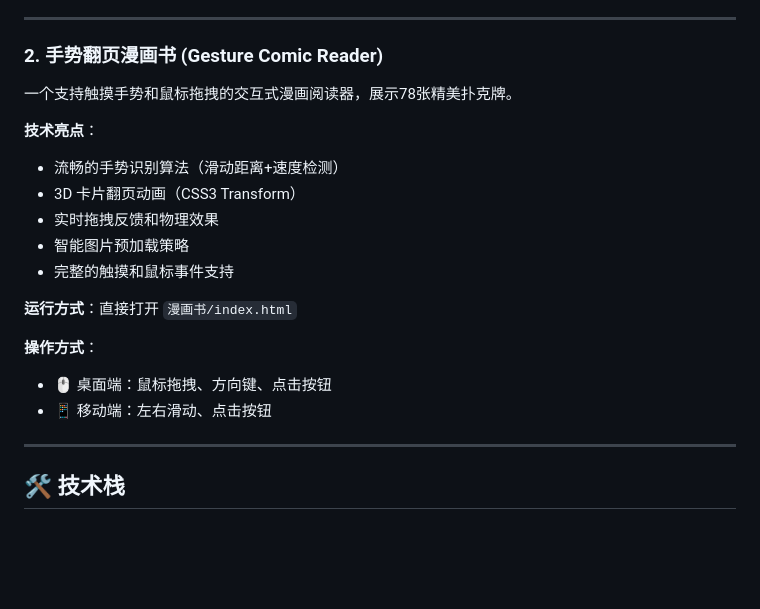
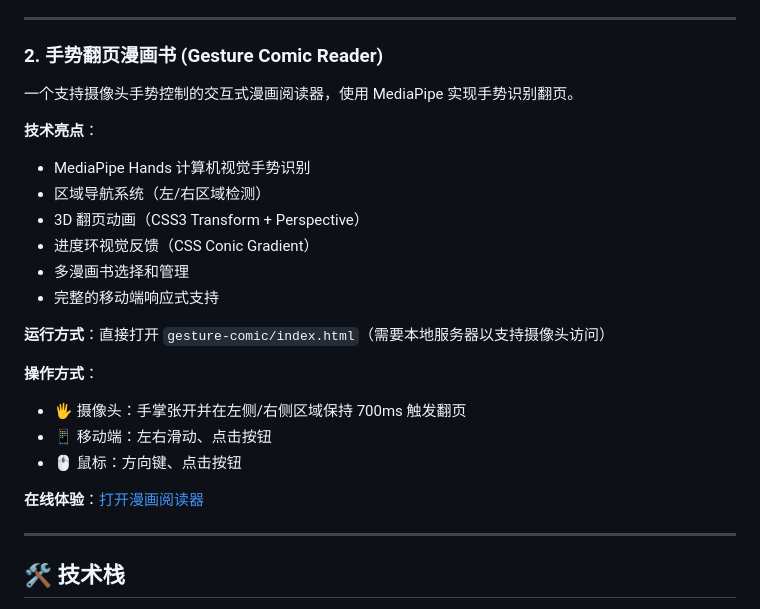
Before and after one commit to winston-wwzhen/vibe_coding_100, a Markdown page: README.md, the part around the change. Drawn GitHub-style; blank space fills up the shorter version.

Commit message:
docs: 更新手势翻页漫画书项目说明
- 更新项目文件夹名称（漫画书 -> gesture-comic）
- 更新技术亮点描述（MediaPipe、区域导航、进度环等）
- 更新在线体验链接

```diff
--- a/README.md
+++ b/README.md
@@ -32,20 +32,24 @@
 
 ### 2. 手势翻页漫画书 (Gesture Comic Reader)
 
-一个支持触摸手势和鼠标拖拽的交互式漫画阅读器，展示78张精美扑克牌。
+一个支持摄像头手势控制的交互式漫画阅读器，使用 MediaPipe 实现手势识别翻页。
 
 **技术亮点**：
-- 流畅的手势识别算法（滑动距离+速度检测）
-- 3D 卡片翻页动画（CSS3 Transform）
-- 实时拖拽反馈和物理效果
-- 智能图片预加载策略
-- 完整的触摸和鼠标事件支持
+- MediaPipe Hands 计算机视觉手势识别
+- 区域导航系统（左/右区域检测）
+- 3D 翻页动画（CSS3 Transform + Perspective）
+- 进度环视觉反馈（CSS Conic Gradient）
+- 多漫画书选择和管理
+- 完整的移动端响应式支持
 
-**运行方式**：直接打开 `漫画书/index.html`
+**运行方式**：直接打开 `gesture-comic/index.html`（需要本地服务器以支持摄像头访问）
 
 **操作方式**：
-- 🖱️ 桌面端：鼠标拖拽、方向键、点击按钮
+- 🖐️ 摄像头：手掌张开并在左侧/右侧区域保持 700ms 触发翻页
 - 📱 移动端：左右滑动、点击按钮
+- 🖱️ 鼠标：方向键、点击按钮
+
+**在线体验**：[打开漫画阅读器](https://winston-wwzhen.github.io/vibe_coding_100/gesture-comic/index.html)
 
 ---
 
```
